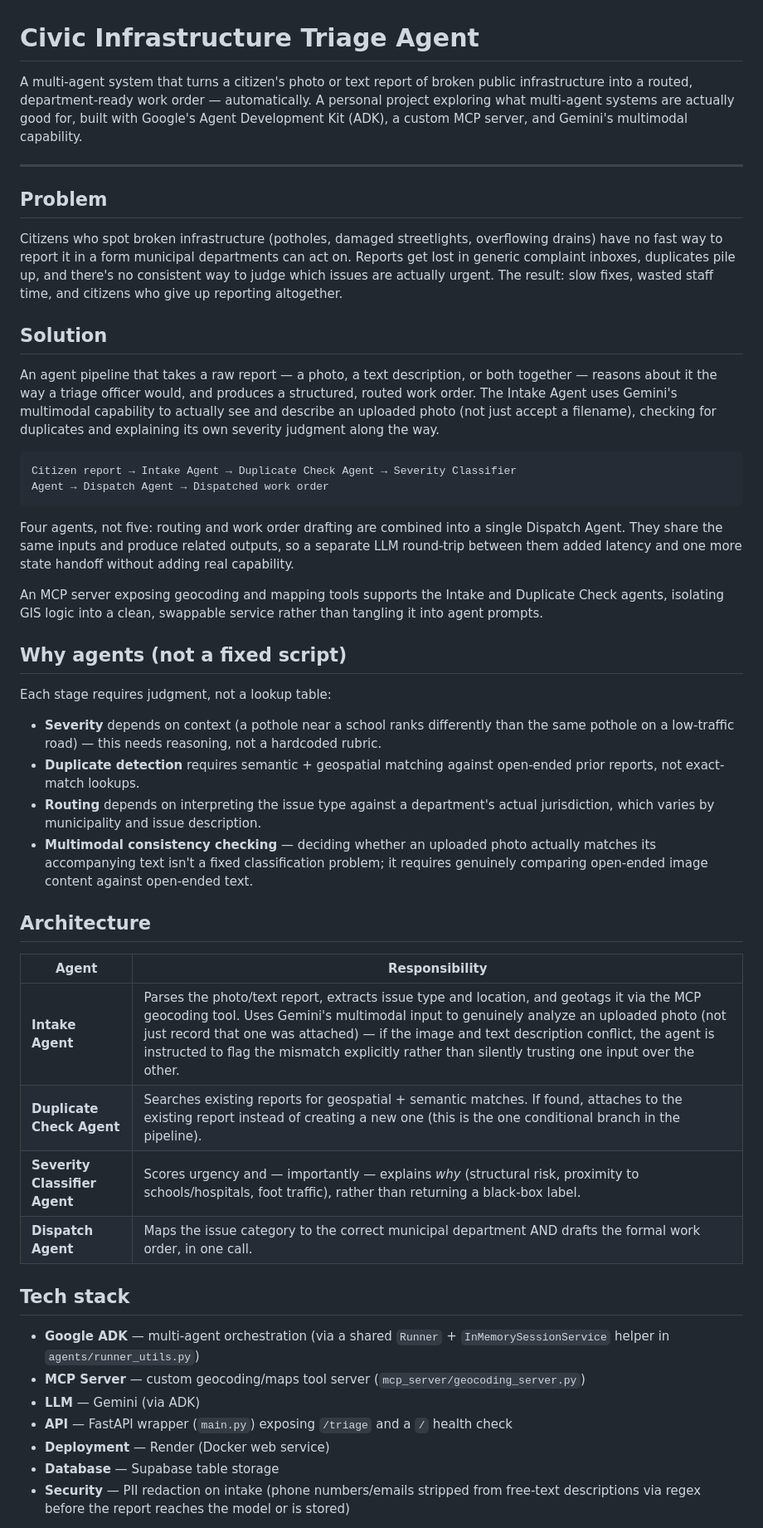
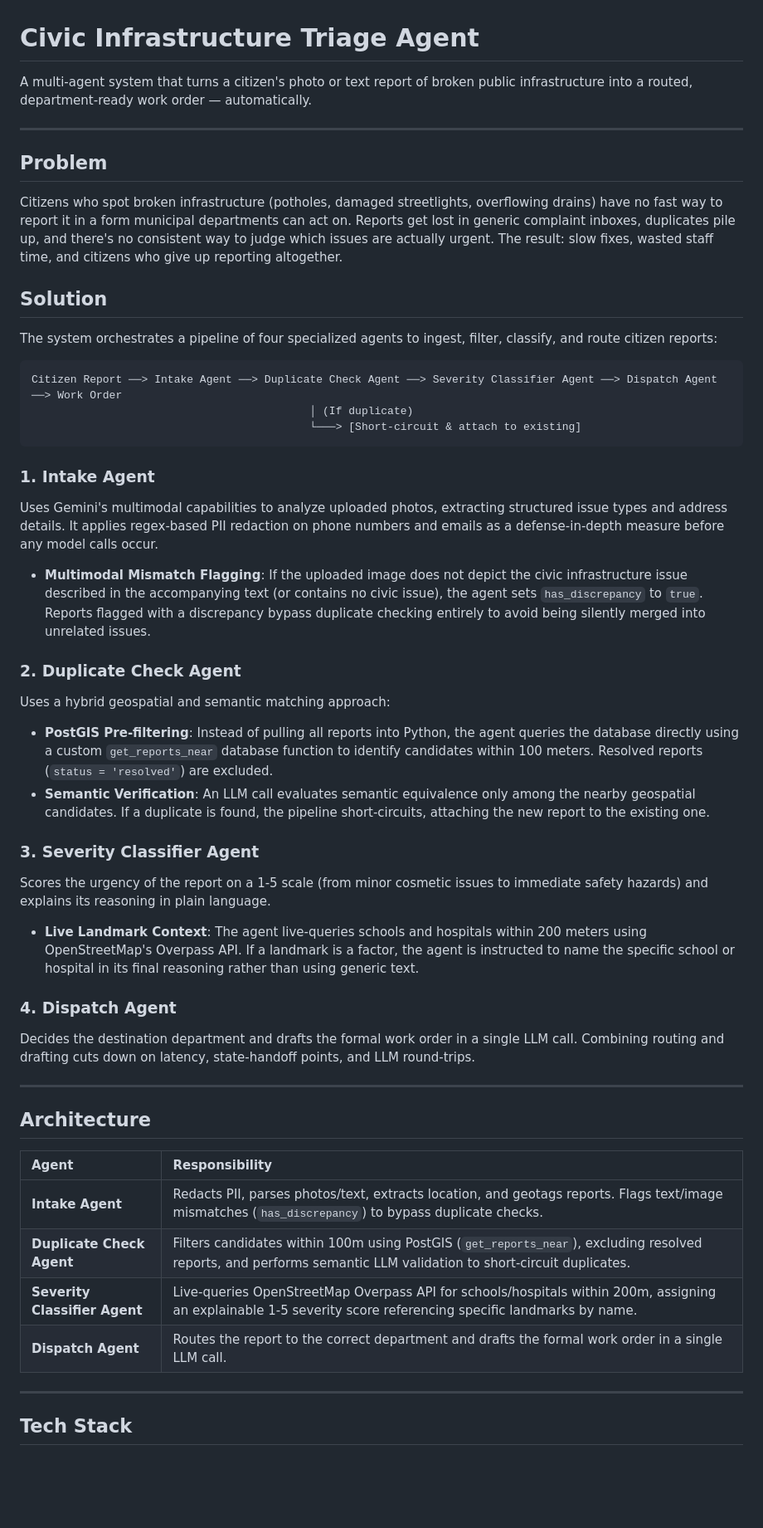
Before and after one commit to hasithavitta/civic-infrastructure-triage-agent, a Markdown page: README.md, the part around one of its changes. Shown at 83% size. Rendered like a GitHub page; blank space fills up the shorter version.

Commit message:
docs: rewrite README.md to reflect actual current state of pipeline, stack, security, and tests

````diff
--- a/README.md
+++ b/README.md
@@ -1,79 +1,51 @@
 # Civic Infrastructure Triage Agent
 
-A multi-agent system that turns a citizen's photo or text report of broken
-public infrastructure into a routed, department-ready work order —
-automatically. A personal project exploring what multi-agent systems are
-actually good for, built with Google's Agent Development Kit (ADK), a
-custom MCP server, and Gemini's multimodal capability.
+A multi-agent system that turns a citizen's photo or text report of broken public infrastructure into a routed, department-ready work order — automatically.
 
 ---
 
 ## Problem
 
-Citizens who spot broken infrastructure (potholes, damaged streetlights,
-overflowing drains) have no fast way to report it in a form municipal
-departments can act on. Reports get lost in generic complaint inboxes,
-duplicates pile up, and there's no consistent way to judge which issues are
-actually urgent. The result: slow fixes, wasted staff time, and citizens who
-give up reporting altogether.
+Citizens who spot broken infrastructure (potholes, damaged streetlights, overflowing drains) have no fast way to report it in a form municipal departments can act on. Reports get lost in generic complaint inboxes, duplicates pile up, and there's no consistent way to judge which issues are actually urgent. The result: slow fixes, wasted staff time, and citizens who give up reporting altogether.
 
 ## Solution
 
-An agent pipeline that takes a raw report — a photo, a text description, or
-both together — reasons about it the way a triage officer would, and
-produces a structured, routed work order. The Intake Agent uses Gemini's
-multimodal capability to actually see and describe an uploaded photo (not
-just accept a filename), checking for duplicates and explaining its own
-severity judgment along the way.
+The system orchestrates a pipeline of four specialized agents to ingest, filter, classify, and route citizen reports:
 
 ```
-Citizen report → Intake Agent → Duplicate Check Agent → Severity Classifier
-Agent → Dispatch Agent → Dispatched work order
+Citizen Report ──> Intake Agent ──> Duplicate Check Agent ──> Severity Classifier Agent ──> Dispatch Agent ──> Work Order
+                                           │ (If duplicate)
+                                           └───> [Short-circuit & attach to existing]
 ```
 
-Four agents, not five: routing and work order drafting are combined into
-a single Dispatch Agent. They share the same inputs and produce related
-outputs, so a separate LLM round-trip between them added latency and one
-more state handoff without adding real capability.
+### 1. Intake Agent
+Uses Gemini's multimodal capabilities to analyze uploaded photos, extracting structured issue types and address details. It applies regex-based PII redaction on phone numbers and emails as a defense-in-depth measure before any model calls occur.
+* **Multimodal Mismatch Flagging**: If the uploaded image does not depict the civic infrastructure issue described in the accompanying text (or contains no civic issue), the agent sets `has_discrepancy` to `true`. Reports flagged with a discrepancy bypass duplicate checking entirely to avoid being silently merged into unrelated issues.
 
-An MCP server exposing geocoding and mapping tools supports the Intake and
-Duplicate Check agents, isolating GIS logic into a clean, swappable service
-rather than tangling it into agent prompts.
+### 2. Duplicate Check Agent
+Uses a hybrid geospatial and semantic matching approach:
+* **PostGIS Pre-filtering**: Instead of pulling all reports into Python, the agent queries the database directly using a custom `get_reports_near` database function to identify candidates within 100 meters. Resolved reports (`status = 'resolved'`) are excluded.
+* **Semantic Verification**: An LLM call evaluates semantic equivalence only among the nearby geospatial candidates. If a duplicate is found, the pipeline short-circuits, attaching the new report to the existing one.
 
-## Why agents (not a fixed script)
+### 3. Severity Classifier Agent
+Scores the urgency of the report on a 1-5 scale (from minor cosmetic issues to immediate safety hazards) and explains its reasoning in plain language.
+* **Live Landmark Context**: The agent live-queries schools and hospitals within 200 meters using OpenStreetMap's Overpass API. If a landmark is a factor, the agent is instructed to name the specific school or hospital in its final reasoning rather than using generic text.
 
-Each stage requires judgment, not a lookup table:
-- **Severity** depends on context (a pothole near a school ranks differently
-  than the same pothole on a low-traffic road) — this needs reasoning, not a
-  hardcoded rubric.
-- **Duplicate detection** requires semantic + geospatial matching against
-  open-ended prior reports, not exact-match lookups.
-- **Routing** depends on interpreting the issue type against a department's
-  actual jurisdiction, which varies by municipality and issue description.
-- **Multimodal consistency checking** — deciding whether an uploaded photo
-  actually matches its accompanying text isn't a fixed classification
-  problem; it requires genuinely comparing open-ended image content against
-  open-ended text.
+### 4. Dispatch Agent
+Decides the destination department and drafts the formal work order in a single LLM call. Combining routing and drafting cuts down on latency, state-handoff points, and LLM round-trips.
+
+---
 
 ## Architecture
 
 | Agent | Responsibility |
-|---|---|
-| **Intake Agent** | Parses the photo/text report, extracts issue type and location, and geotags it via the MCP geocoding tool. Uses Gemini's multimodal input to genuinely analyze an uploaded photo (not just record that one was attached) — if the image and text description conflict, the agent is instructed to flag the mismatch explicitly rather than silently trusting one input over the other. |
-| **Duplicate Check Agent** | Searches existing reports for geospatial + semantic matches. If found, attaches to the existing report instead of creating a new one (this is the one conditional branch in the pipeline). |
-| **Severity Classifier Agent** | Scores urgency and — importantly — explains *why* (structural risk, proximity to schools/hospitals, foot traffic), rather than returning a black-box label. |
-| **Dispatch Agent** | Maps the issue category to the correct municipal department AND drafts the formal work order, in one call. |
+| :--- | :--- |
+| **Intake Agent** | Redacts PII, parses photos/text, extracts location, and geotags reports. Flags text/image mismatches (`has_discrepancy`) to bypass duplicate checks. |
+| **Duplicate Check Agent** | Filters candidates within 100m using PostGIS (`get_reports_near`), excluding resolved reports, and performs semantic LLM validation to short-circuit duplicates. |
+| **Severity Classifier Agent** | Live-queries OpenStreetMap Overpass API for schools/hospitals within 200m, assigning an explainable 1-5 severity score referencing specific landmarks by name. |
+| **Dispatch Agent** | Routes the report to the correct department and drafts the formal work order in a single LLM call. |
 
-## Tech stack
+---
 
-- **Google ADK** — multi-agent orchestration (via a shared `Runner` +
-  `InMemorySessionService` helper in `agents/runner_utils.py`)
-- **MCP Server** — custom geocoding/maps tool server (`mcp_server/geocoding_server.py`)
-- **LLM** — Gemini (via ADK)
-- **API** — FastAPI wrapper (`main.py`) exposing `/triage` and a `/` health check
-- **Deployment** — Render (Docker web service)
-- **Database** — Supabase table storage
-- **Security** — PII redaction on intake (phone numbers/emails stripped from
-  free-text descriptions via regex before the report reaches the model or
-  is stored)
+## Tech Stack
 
````
Also changed, not shown: other parts of README.md (+102 -94 lines).
